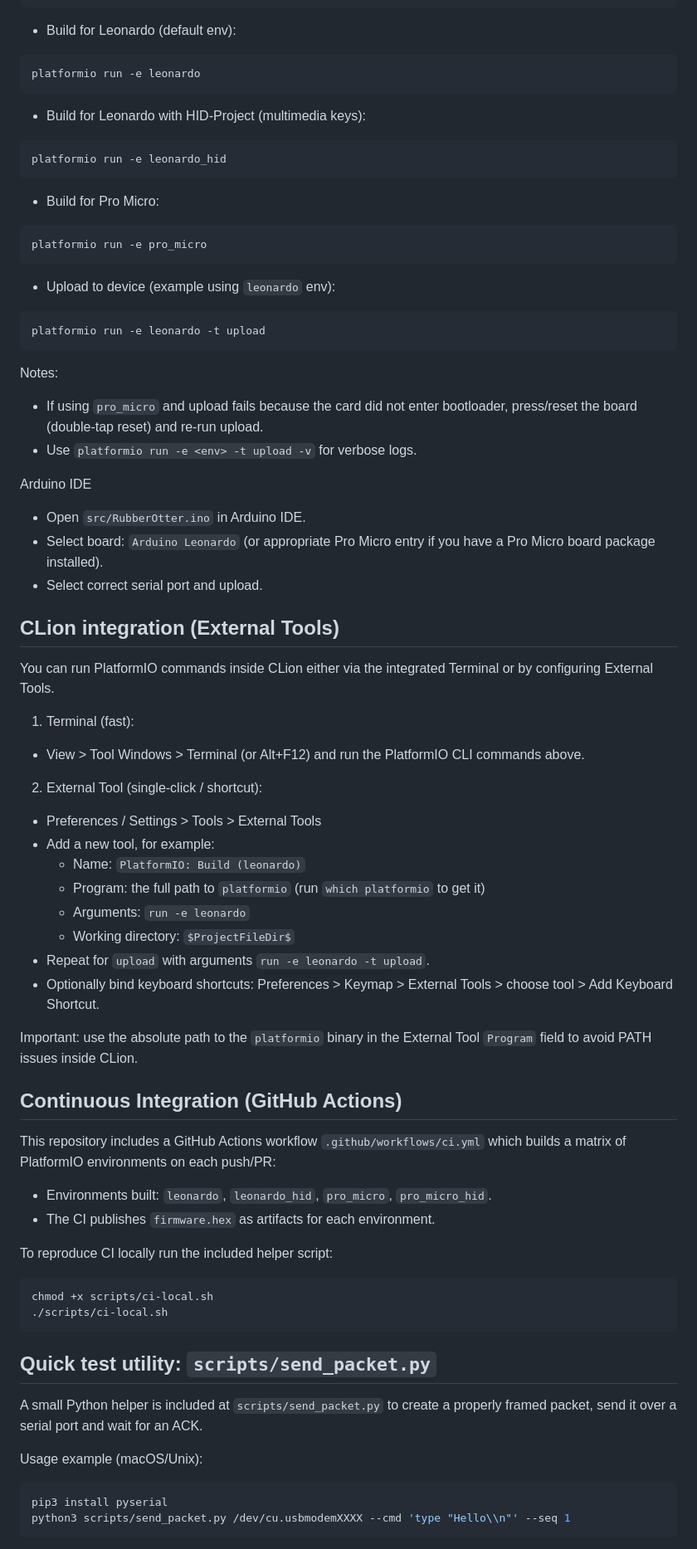
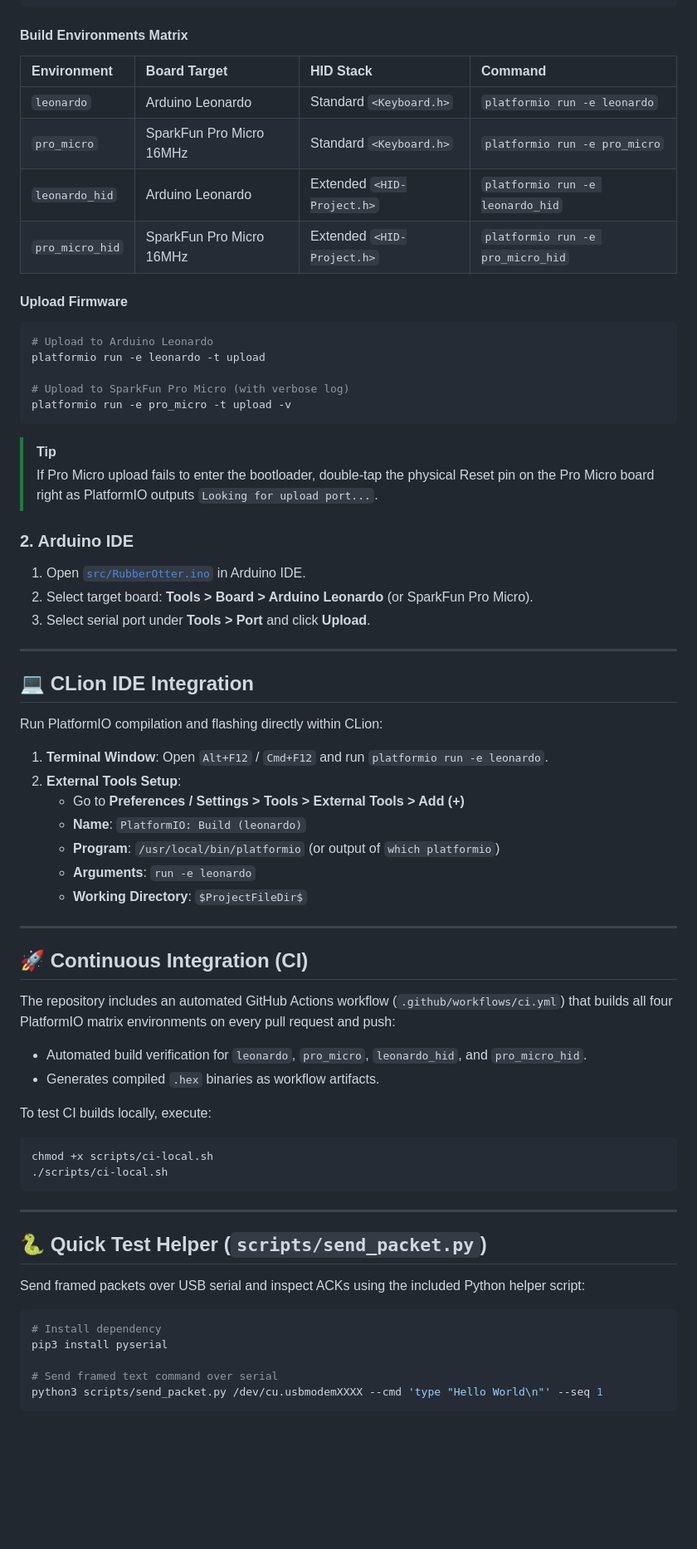
Before and after one commit to AtaCanYmc/RubberOtter, a Markdown page: README.md, the part around one of its changes. Shown at 83% size. Rendered like a GitHub page; blank space fills up the shorter version.

Commit message:
Update README to enhance project description and improve documentation structure

````diff
--- a/README.md
+++ b/README.md
@@ -164,81 +218,73 @@ python3 -m pip install --user -U platformio
 brew install platformio
 ```
 
-- Build for Leonardo (default env):
+#### Build Environments Matrix
+
+| Environment | Board Target | HID Stack | Command |
+| :--- | :--- | :--- | :--- |
+| `leonardo` | Arduino Leonardo | Standard `<Keyboard.h>` | `platformio run -e leonardo` |
+| `pro_micro` | SparkFun Pro Micro 16MHz | Standard `<Keyboard.h>` | `platformio run -e pro_micro` |
+| `leonardo_hid` | Arduino Leonardo | Extended `<HID-Project.h>` | `platformio run -e leonardo_hid` |
+| `pro_micro_hid` | SparkFun Pro Micro 16MHz | Extended `<HID-Project.h>` | `platformio run -e pro_micro_hid` |
+
+#### Upload Firmware
 
 ```bash
-platformio run -e leonardo
+# Upload to Arduino Leonardo
+platformio run -e leonardo -t upload
+
+# Upload to SparkFun Pro Micro (with verbose log)
+platformio run -e pro_micro -t upload -v
 ```
 
-- Build for Leonardo with HID-Project (multimedia keys):
+> [!TIP]
+> If Pro Micro upload fails to enter the bootloader, double-tap the physical Reset pin on the Pro Micro board right as PlatformIO outputs `Looking for upload port...`.
 
-```bash
-platformio run -e leonardo_hid
-```
+### 2. Arduino IDE
 
-- Build for Pro Micro:
+1. Open [`src/RubberOtter.ino`](file:///Users/atacan/CLionProjects/RubberOtter/src/RubberOtter.ino) in Arduino IDE.
+2. Select target board: **Tools > Board > Arduino Leonardo** (or SparkFun Pro Micro).
+3. Select serial port under **Tools > Port** and click **Upload**.
 
-```bash
-platformio run -e pro_micro
-```
+---
 
-- Upload to device (example using `leonardo` env):
+## 💻 CLion IDE Integration
 
-```bash
-platformio run -e leonardo -t upload
-```
+Run PlatformIO compilation and flashing directly within CLion:
 
-Notes:
-- If using `pro_micro` and upload fails because the card did not enter bootloader, press/reset the board (double-tap reset) and re-run upload.
-- Use `platformio run -e <env> -t upload -v` for verbose logs.
+1. **Terminal Window**: Open `Alt+F12` / `Cmd+F12` and run `platformio run -e leonardo`.
+2. **External Tools Setup**:
+   - Go to **Preferences / Settings > Tools > External Tools > Add (+)**
+   - **Name**: `PlatformIO: Build (leonardo)`
+   - **Program**: `/usr/local/bin/platformio` (or output of `which platformio`)
+   - **Arguments**: `run -e leonardo`
+   - **Working Directory**: `$ProjectFileDir$`
 
-Arduino IDE
-- Open `src/RubberOtter.ino` in Arduino IDE.
-- Select board: `Arduino Leonardo` (or appropriate Pro Micro entry if you have a Pro Micro board package installed).
-- Select correct serial port and upload.
+---
 
+## 🚀 Continuous Integration (CI)
 
-## CLion integration (External Tools)
+The repository includes an automated GitHub Actions workflow (`.github/workflows/ci.yml`) that builds all four PlatformIO matrix environments on every pull request and push:
 
-You can run PlatformIO commands inside CLion either via the integrated Terminal or by configuring External Tools.
+- Automated build verification for `leonardo`, `pro_micro`, `leonardo_hid`, and `pro_micro_hid`.
+- Generates compiled `.hex` binaries as workflow artifacts.
 
-1. Terminal (fast):
-- View > Tool Windows > Terminal (or Alt+F12) and run the PlatformIO CLI commands above.
-
-2. External Tool (single-click / shortcut):
-- Preferences / Settings > Tools > External Tools
-- Add a new tool, for example:
-  - Name: `PlatformIO: Build (leonardo)`
-  - Program: the full path to `platformio` (run `which platformio` to get it)
-  - Arguments: `run -e leonardo`
-  - Working directory: `$ProjectFileDir$`
-- Repeat for `upload` with arguments `run -e leonardo -t upload`.
-- Optionally bind keyboard shortcuts: Preferences > Keymap > External Tools > choose tool > Add Keyboard Shortcut.
-
-Important: use the absolute path to the `platformio` binary in the External Tool `Program` field to avoid PATH issues inside CLion.
-
-
-## Continuous Integration (GitHub Actions)
-
-This repository includes a GitHub Actions workflow `.github/workflows/ci.yml` which builds a matrix of PlatformIO environments on each push/PR:
-- Environments built: `leonardo`, `leonardo_hid`, `pro_micro`, `pro_micro_hid`.
-- The CI publishes `firmware.hex` as artifacts for each environment.
-
-To reproduce CI locally run the included helper script:
-
+To test CI builds locally, execute:
 ```bash
 chmod +x scripts/ci-local.sh
 ./scripts/ci-local.sh
 ```
 
+---
 
-## Quick test utility: `scripts/send_packet.py`
+## 🐍 Quick Test Helper (`scripts/send_packet.py`)
 
-A small Python helper is included at `scripts/send_packet.py` to create a properly framed packet, send it over a serial port and wait for an ACK.
-
-Usage example (macOS/Unix):
+Send framed packets over USB serial and inspect ACKs using the included Python helper script:
 
 ```bash
+# Install dependency
 pip3 install pyserial
-python3 scripts/send_packet.py /dev/cu.usbmodemXXXX --cmd 'type "Hello\\n"' --seq 1
+
+# Send framed text command over serial
+python3 scripts/send_packet.py /dev/cu.usbmodemXXXX --cmd 'type "Hello World\n"' --seq 1
 ```
````
Also changed, not shown: other parts of README.md (+192 -150 lines).
